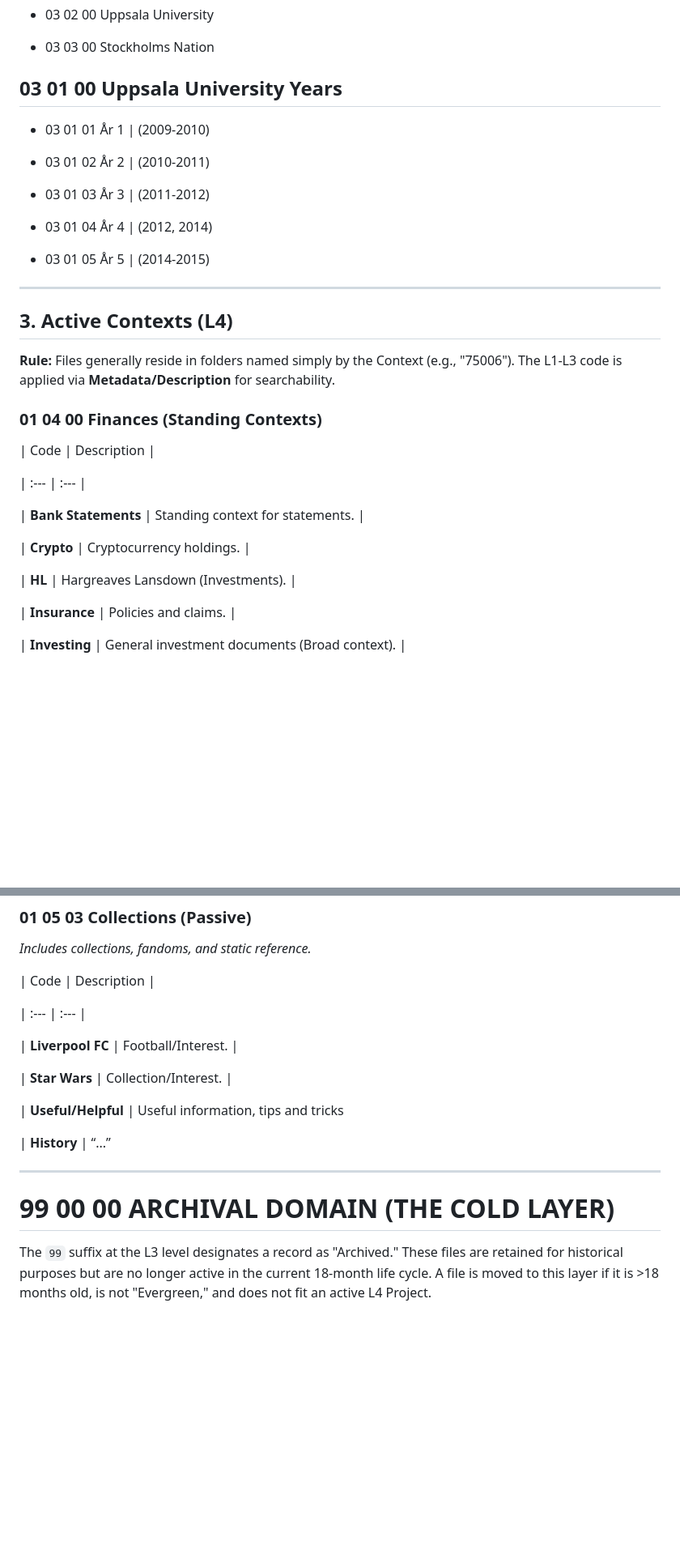
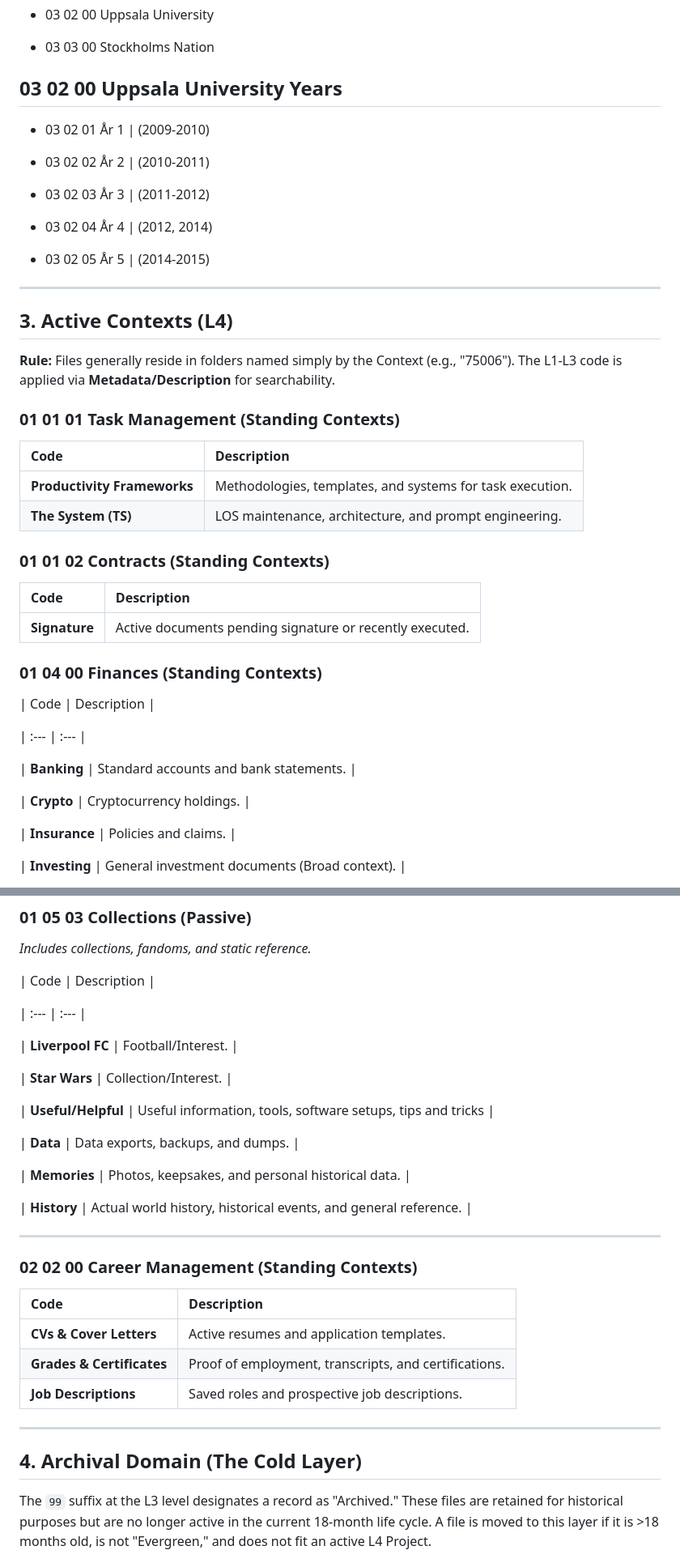
Before and after one commit to dadersteg/the_system, a Markdown page: docs/TS - Categorisation.md, 2 parts joined by grey strips. Shown at 81% size. GitHub-like rendering; blank space fills up the shorter version.

```diff
--- a/docs/TS - Categorisation.md
+++ b/docs/TS - Categorisation.md
@@ -89,17 +89,17 @@ The immutable skeleton of the system.
 - 03 03 00 Stockholms Nation
 
 
-## 03 01 00 Uppsala University Years
+## 03 02 00 Uppsala University Years
 
-- 03 01 01 År 1 | (2009-2010)
+- 03 02 01 År 1 | (2009-2010)
 
-- 03 01 02 År 2 | (2010-2011)
+- 03 02 02 År 2 | (2010-2011)
 
-- 03 01 03 År 3 | (2011-2012)
+- 03 02 03 År 3 | (2011-2012)
 
-- 03 01 04 År 4 | (2012, 2014)
+- 03 02 04 År 4 | (2012, 2014)
 
-- 03 01 05 År 5 | (2014-2015)
+- 03 02 05 År 5 | (2014-2015)
 
 ---
 
@@ -109,17 +109,28 @@ The immutable skeleton of the system.
 **Rule:** Files generally reside in folders named simply by the Context (e.g., "75006"). The L1-L3 code is applied via **Metadata/Description** for searchability.
 
 
+### 01 01 01 Task Management (Standing Contexts)
+
+| Code | Description |
+| :--- | :--- |
+| **Productivity Frameworks** | Methodologies, templates, and systems for task execution. |
+| **The System (TS)** | LOS maintenance, architecture, and prompt engineering. |
+
+### 01 01 02 Contracts (Standing Contexts)
+
+| Code | Description |
+| :--- | :--- |
+| **Signature** | Active documents pending signature or recently executed. |
+
 ### 01 04 00 Finances (Standing Contexts)
 
 | Code | Description |
 
 | :--- | :--- |
 
-| **Bank Statements** | Standing context for statements. |
+| **Banking** | Standard accounts and bank statements. |
 
 | **Crypto** | Cryptocurrency holdings. |
-
-| **HL** | Hargreaves Lansdown (Investments). |
 
 | **Insurance** | Policies and claims. |
 
@@ -203,14 +220,27 @@ The immutable skeleton of the system.
 
 | **Star Wars** | Collection/Interest. |
 
-| **Useful/Helpful** | Useful information, tips and tricks
+| **Useful/Helpful** | Useful information, tools, software setups, tips and tricks |
 
-| **History** | “...”
+| **Data** | Data exports, backups, and dumps. |
+
+| **Memories** | Photos, keepsakes, and personal historical data. |
+
+| **History** | Actual world history, historical events, and general reference. |
 
 ---
 
+### 02 02 00 Career Management (Standing Contexts)
 
-# 99 00 00 ARCHIVAL DOMAIN (THE COLD LAYER)
+| Code | Description |
+| :--- | :--- |
+| **CVs & Cover Letters** | Active resumes and application templates. |
+| **Grades & Certificates** | Proof of employment, transcripts, and certifications. |
+| **Job Descriptions** | Saved roles and prospective job descriptions. |
+
+---
+
+## 4. Archival Domain (The Cold Layer)
 
 The `99` suffix at the L3 level designates a record as "Archived." These files are retained for historical purposes but are no longer active in the current 18-month life cycle. A file is moved to this layer if it is >18 months old, is not "Evergreen," and does not fit an active L4 Project.
 
```
Also changed, not shown: other parts of docs/TS - Categorisation.md (+47 -30 lines).
